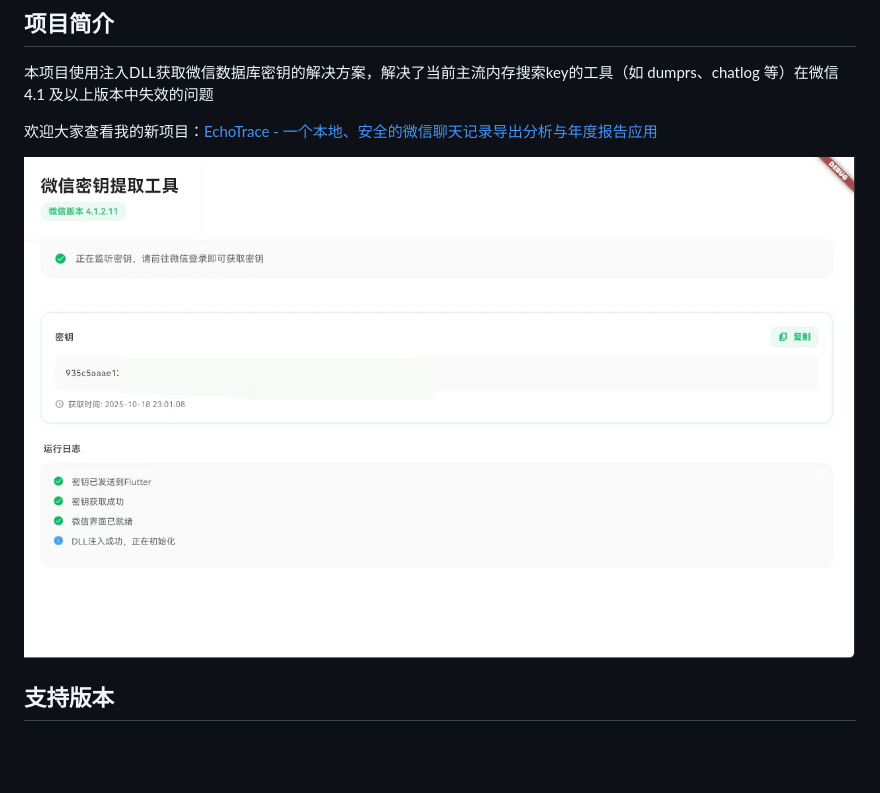
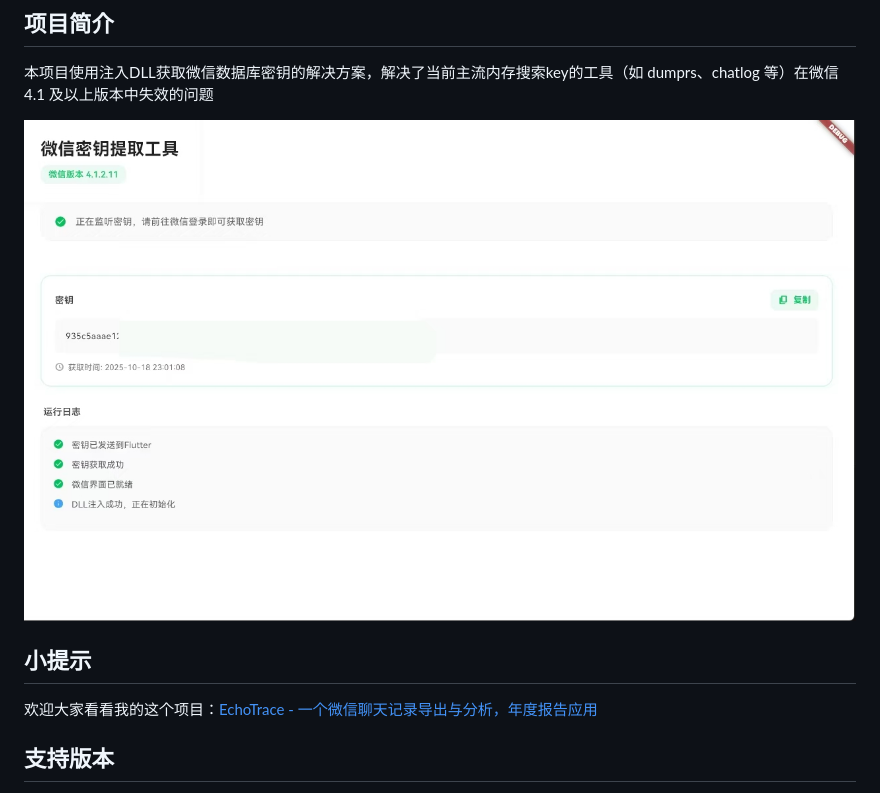
Before and after one commit to ycccccccy/wx_key, a Markdown page: README.md, the part around one of its changes. Rendered like a GitHub page; blank space fills up the shorter version.

```diff
--- a/README.md
+++ b/README.md
@@ -10,9 +10,11 @@
 
 本项目使用注入DLL获取微信数据库密钥的解决方案，解决了当前主流内存搜索key的工具（如 dumprs、chatlog 等）在微信 4.1 及以上版本中失效的问题
 
-欢迎大家查看我的新项目：[EchoTrace - 一个本地、安全的微信聊天记录导出分析与年度报告应用](https://github.com/ycccccccy/echotrace)
+![效果截图](app.jpg)
 
-![效果截图](app.jpg)
+## 小提示
+
+欢迎大家看看我的这个项目：[EchoTrace - 一个微信聊天记录导出与分析，年度报告应用](https://github.com/ycccccccy/echotrace)
 
 
 
```
Also changed, not shown: other parts of README.md (+1 -0 lines).
